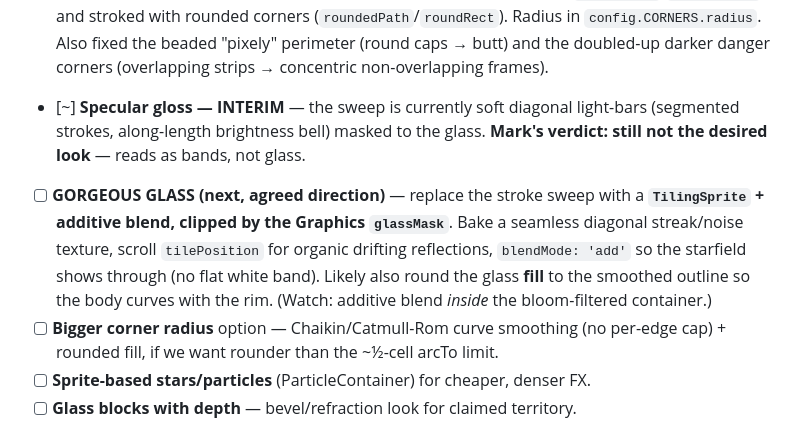
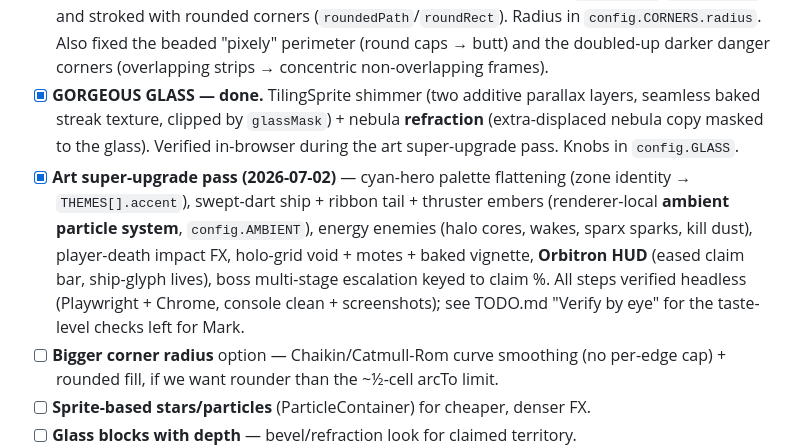
Before and after one commit to markwpirie/cosmic_cut, a Markdown page: PHASE9.md, the part around the change. Drawn GitHub-style.

```diff
--- a/PHASE9.md
+++ b/PHASE9.md
@@ -67,15 +67,18 @@ or errors, open DevTools (F12) → Console; Pixi API mistakes show up there.
       (`roundedPath`/`roundRect`). Radius in `config.CORNERS.radius`. Also fixed the
       beaded "pixely" perimeter (round caps → butt) and the doubled-up darker danger
       corners (overlapping strips → concentric non-overlapping frames).
-- [~] **Specular gloss — INTERIM** — the sweep is currently soft diagonal light-bars
-      (segmented strokes, along-length brightness bell) masked to the glass. **Mark's
-      verdict: still not the desired look** — reads as bands, not glass.
-- [ ] **GORGEOUS GLASS (next, agreed direction)** — replace the stroke sweep with a
-      **`TilingSprite` + additive blend, clipped by the Graphics `glassMask`**. Bake a
-      seamless diagonal streak/noise texture, scroll `tilePosition` for organic drifting
-      reflections, `blendMode: 'add'` so the starfield shows through (no flat white band).
-      Likely also round the glass **fill** to the smoothed outline so the body curves
-      with the rim. (Watch: additive blend *inside* the bloom-filtered container.)
+- [x] **GORGEOUS GLASS — done.** TilingSprite shimmer (two additive parallax layers,
+      seamless baked streak texture, clipped by `glassMask`) + nebula **refraction**
+      (extra-displaced nebula copy masked to the glass). Verified in-browser during
+      the art super-upgrade pass. Knobs in `config.GLASS`.
+- [x] **Art super-upgrade pass (2026-07-02)** — cyan-hero palette flattening (zone
+      identity → `THEMES[].accent`), swept-dart ship + ribbon tail + thruster embers
+      (renderer-local **ambient particle system**, `config.AMBIENT`), energy enemies
+      (halo cores, wakes, sparx sparks, kill dust), player-death impact FX, holo-grid
+      void + motes + baked vignette, **Orbitron HUD** (eased claim bar, ship-glyph
+      lives), boss multi-stage escalation keyed to claim %. All steps verified
+      headless (Playwright + Chrome, console clean + screenshots); see TODO.md
+      "Verify by eye" for the taste-level checks left for Mark.
 - [ ] **Bigger corner radius** option — Chaikin/Catmull-Rom curve smoothing (no per-edge
       cap) + rounded fill, if we want rounder than the ~½-cell arcTo limit.
 - [ ] **Sprite-based stars/particles** (ParticleContainer) for cheaper, denser FX.
```
Also changed, not shown: CLAUDE.md (+1 -1 lines), TODO.md (+45 -16 lines).
